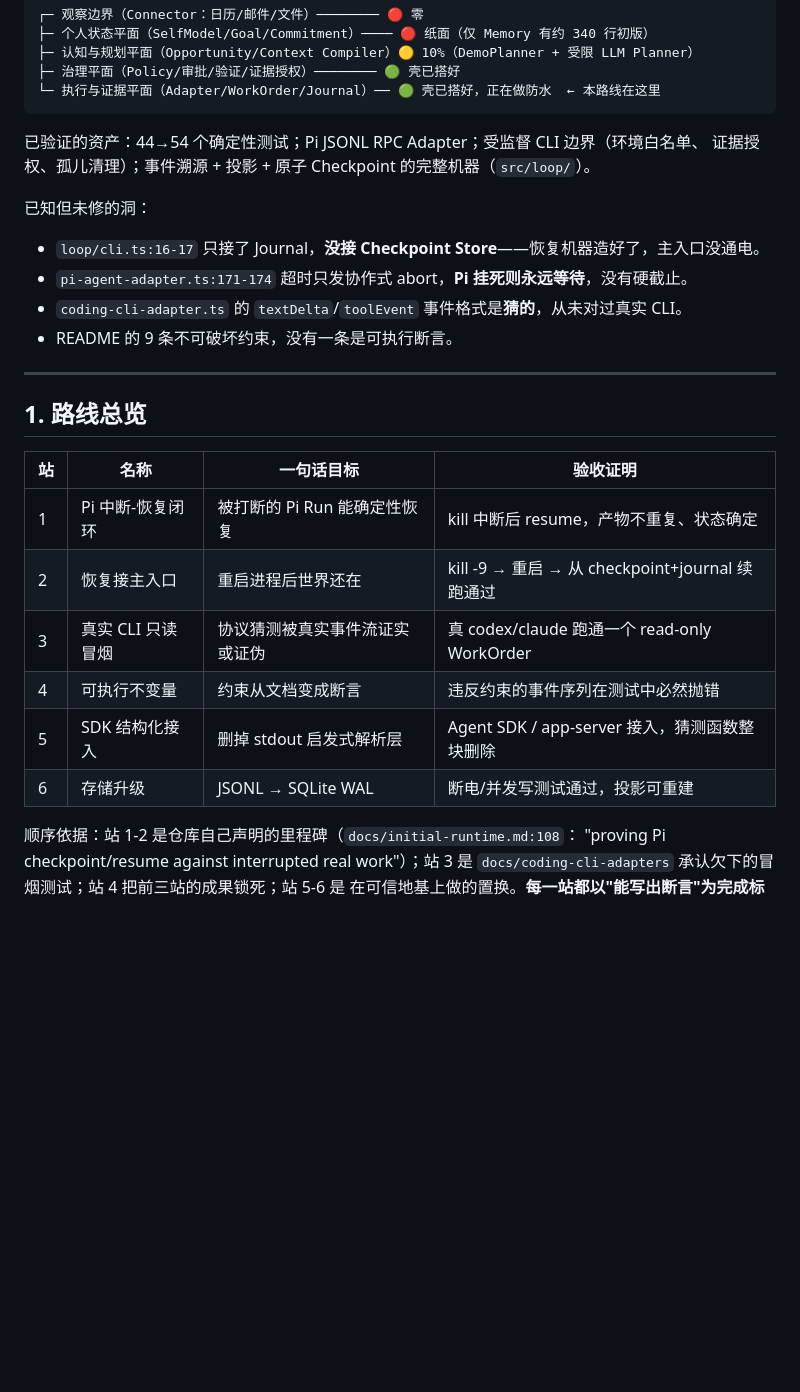
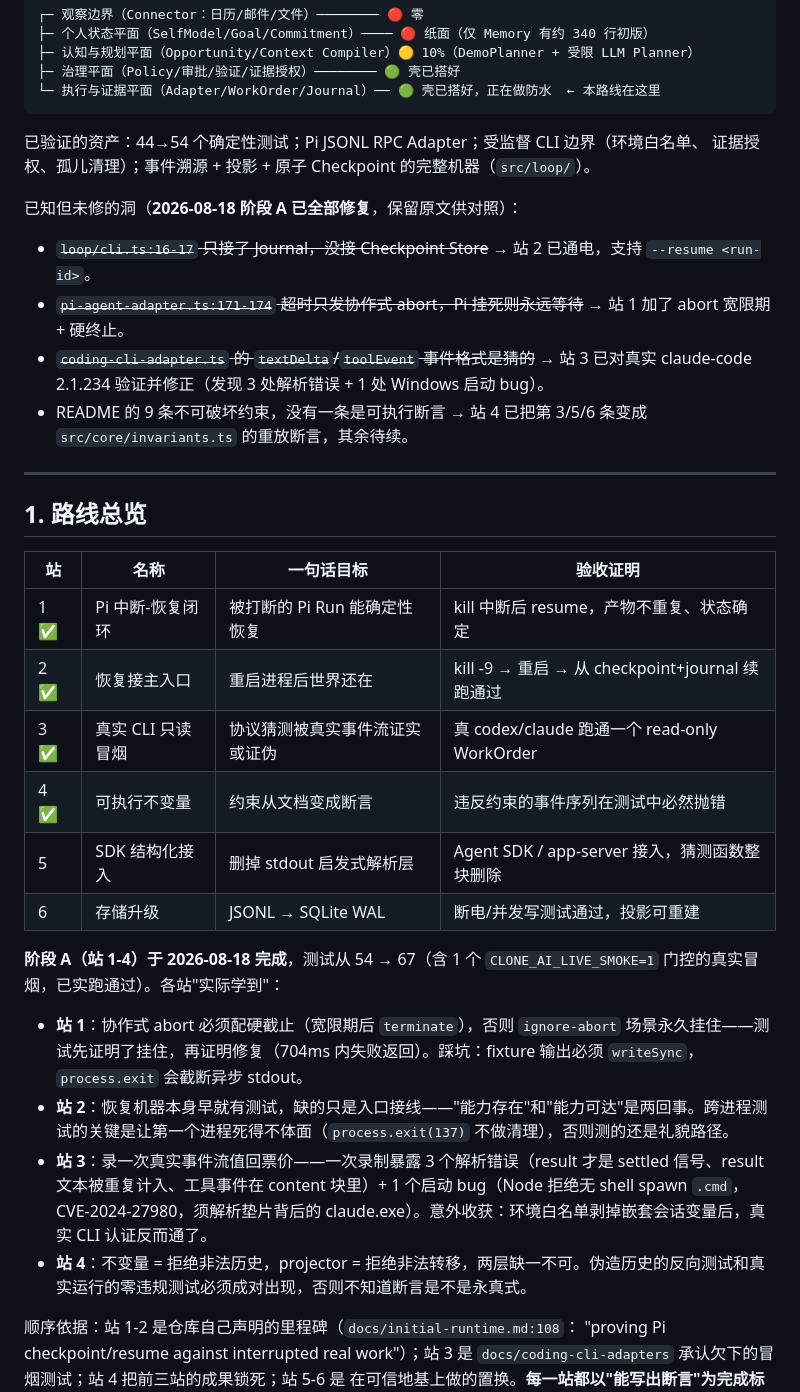
Before and after one commit to guide-me-pls/clone-ai, a Markdown page: docs/study/agent-runtime-route.zh-CN.md, the part around the change. GitHub-like rendering; blank space fills up the shorter version.

Commit message:
docs: record Phase A completion and per-station lessons in the route note
Co-Authored-By: Claude Fable 5 <noreply@anthropic.com>

```diff
--- a/docs/study/agent-runtime-route.zh-CN.md
+++ b/docs/study/agent-runtime-route.zh-CN.md
@@ -20,11 +20,11 @@
 已验证的资产：44→54 个确定性测试；Pi JSONL RPC Adapter；受监督 CLI 边界（环境白名单、
 证据授权、孤儿清理）；事件溯源 + 投影 + 原子 Checkpoint 的完整机器（`src/loop/`）。
 
-已知但未修的洞：
-- `loop/cli.ts:16-17` 只接了 Journal，**没接 Checkpoint Store**——恢复机器造好了，主入口没通电。
-- `pi-agent-adapter.ts:171-174` 超时只发协作式 abort，**Pi 挂死则永远等待**，没有硬截止。
-- `coding-cli-adapter.ts` 的 `textDelta`/`toolEvent` 事件格式是**猜的**，从未对过真实 CLI。
-- README 的 9 条不可破坏约束，没有一条是可执行断言。
+已知但未修的洞（**2026-08-18 阶段 A 已全部修复**，保留原文供对照）：
+- ~~`loop/cli.ts:16-17` 只接了 Journal，没接 Checkpoint Store~~ → 站 2 已通电，支持 `--resume <run-id>`。
+- ~~`pi-agent-adapter.ts:171-174` 超时只发协作式 abort，Pi 挂死则永远等待~~ → 站 1 加了 abort 宽限期 + 硬终止。
+- ~~`coding-cli-adapter.ts` 的 `textDelta`/`toolEvent` 事件格式是猜的~~ → 站 3 已对真实 claude-code 2.1.234 验证并修正（发现 3 处解析错误 + 1 处 Windows 启动 bug）。
+- README 的 9 条不可破坏约束，没有一条是可执行断言 → 站 4 已把第 3/5/6 条变成 `src/core/invariants.ts` 的重放断言，其余待续。
 
 ---
 
@@ -32,12 +32,19 @@
 
 | 站 | 名称 | 一句话目标 | 验收证明 |
 |---|---|---|---|
-| 1 | Pi 中断-恢复闭环 | 被打断的 Pi Run 能确定性恢复 | kill 中断后 resume，产物不重复、状态确定 |
-| 2 | 恢复接主入口 | 重启进程后世界还在 | kill -9 → 重启 → 从 checkpoint+journal 续跑通过 |
-| 3 | 真实 CLI 只读冒烟 | 协议猜测被真实事件流证实或证伪 | 真 codex/claude 跑通一个 read-only WorkOrder |
-| 4 | 可执行不变量 | 约束从文档变成断言 | 违反约束的事件序列在测试中必然抛错 |
+| 1 ✅ | Pi 中断-恢复闭环 | 被打断的 Pi Run 能确定性恢复 | kill 中断后 resume，产物不重复、状态确定 |
+| 2 ✅ | 恢复接主入口 | 重启进程后世界还在 | kill -9 → 重启 → 从 checkpoint+journal 续跑通过 |
+| 3 ✅ | 真实 CLI 只读冒烟 | 协议猜测被真实事件流证实或证伪 | 真 codex/claude 跑通一个 read-only WorkOrder |
+| 4 ✅ | 可执行不变量 | 约束从文档变成断言 | 违反约束的事件序列在测试中必然抛错 |
 | 5 | SDK 结构化接入 | 删掉 stdout 启发式解析层 | Agent SDK / app-server 接入，猜测函数整块删除 |
 | 6 | 存储升级 | JSONL → SQLite WAL | 断电/并发写测试通过，投影可重建 |
+
+**阶段 A（站 1-4）于 2026-08-18 完成**，测试从 54 → 67（含 1 个 `CLONE_AI_LIVE_SMOKE=1` 门控的真实冒烟，已实跑通过）。各站"实际学到"：
+
+- **站 1**：协作式 abort 必须配硬截止（宽限期后 `terminate`），否则 `ignore-abort` 场景永久挂住——测试先证明了挂住，再证明修复（704ms 内失败返回）。踩坑：fixture 输出必须 `writeSync`，`process.exit` 会截断异步 stdout。
+- **站 2**：恢复机器本身早就有测试，缺的只是入口接线——"能力存在"和"能力可达"是两回事。跨进程测试的关键是让第一个进程死得不体面（`process.exit(137)` 不做清理），否则测的还是礼貌路径。
+- **站 3**：录一次真实事件流值回票价——一次录制暴露 3 个解析错误（result 才是 settled 信号、result 文本被重复计入、工具事件在 content 块里）+ 1 个启动 bug（Node 拒绝无 shell spawn `.cmd`，CVE-2024-27980，须解析垫片背后的 claude.exe）。意外收获：环境白名单剥掉嵌套会话变量后，真实 CLI 认证反而通了。
+- **站 4**：不变量 = 拒绝非法历史，projector = 拒绝非法转移，两层缺一不可。伪造历史的反向测试和真实运行的零违规测试必须成对出现，否则不知道断言是不是永真式。
 
 顺序依据：站 1-2 是仓库自己声明的里程碑（`docs/initial-runtime.md:108`：
 "proving Pi checkpoint/resume against interrupted real work"）；站 3 是
```
